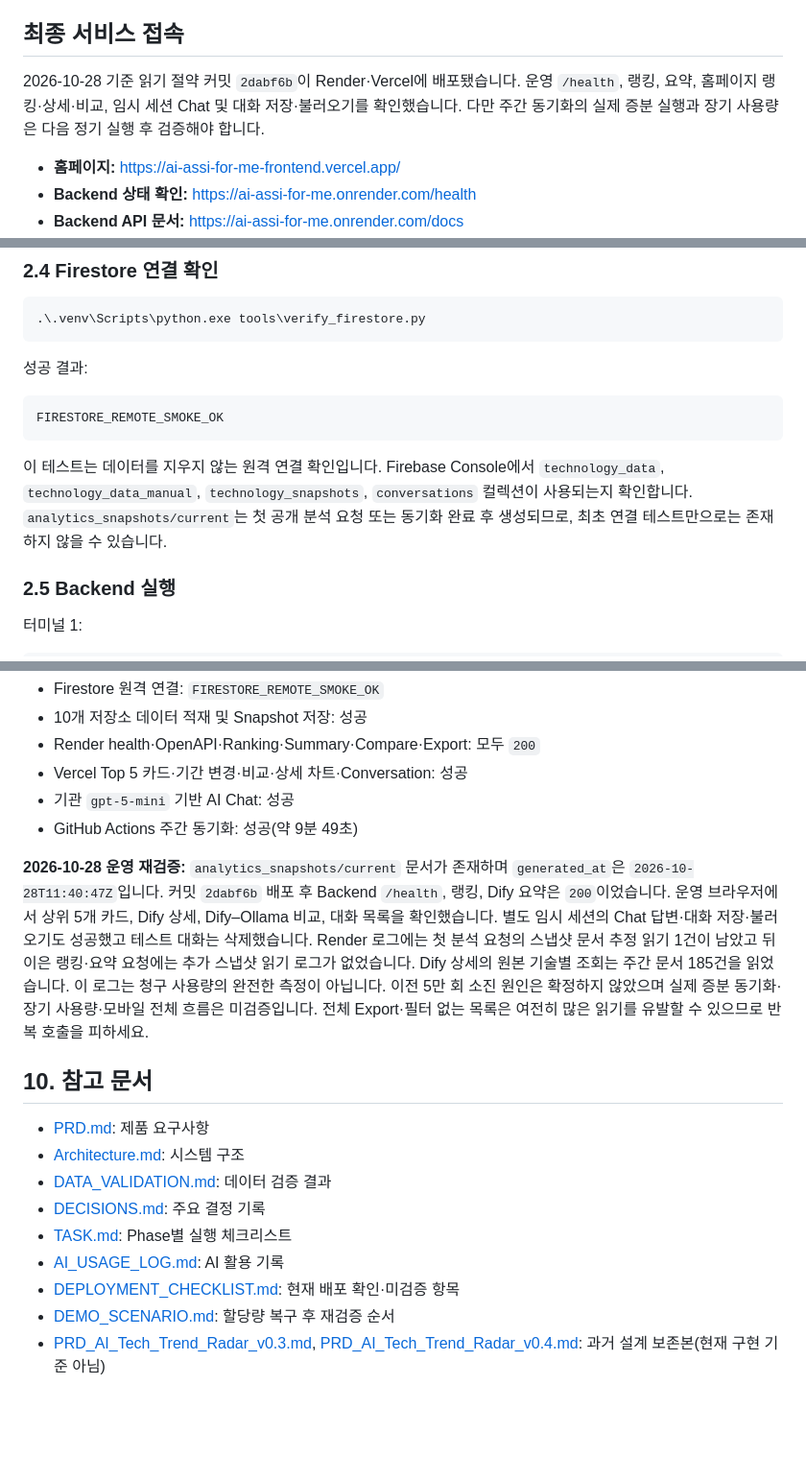
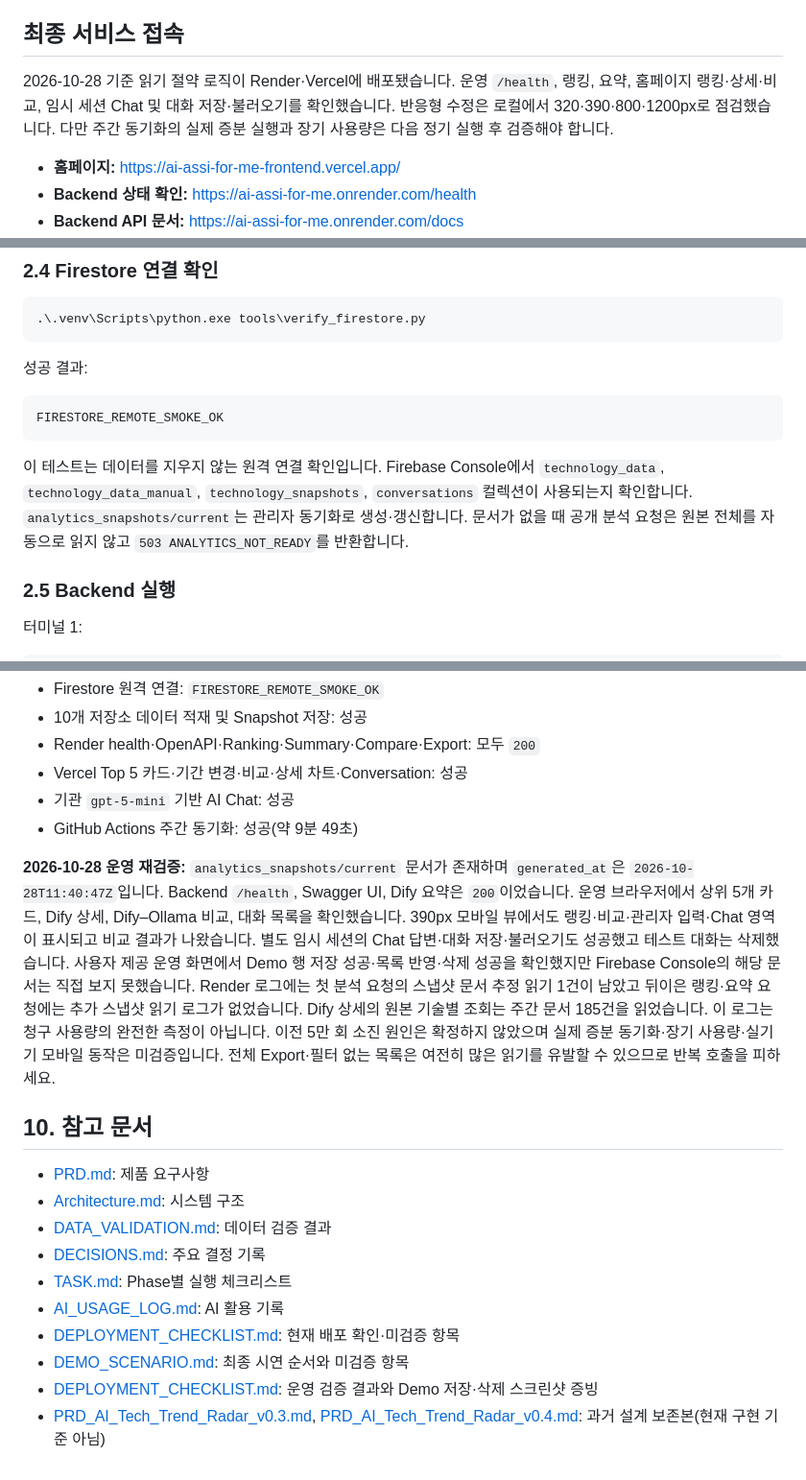
Before and after one commit to bomigrace-byte/ai-assi-for-me, a Markdown page: README.md, 3 parts joined by grey strips. Shown at 96% size. Drawn GitHub-style; blank space fills up the shorter version.

````diff
--- a/README.md
+++ b/README.md
@@ -4,7 +4,7 @@
 
 ## 최종 서비스 접속
 
-2026-10-28 기준 읽기 절약 커밋 `2dabf6b`이 Render·Vercel에 배포됐습니다. 운영 `/health`, 랭킹, 요약, 홈페이지 랭킹·상세·비교, 임시 세션 Chat 및 대화 저장·불러오기를 확인했습니다. 다만 주간 동기화의 실제 증분 실행과 장기 사용량은 다음 정기 실행 후 검증해야 합니다.
+2026-10-28 기준 읽기 절약 로직이 Render·Vercel에 배포됐습니다. 운영 `/health`, 랭킹, 요약, 홈페이지 랭킹·상세·비교, 임시 세션 Chat 및 대화 저장·불러오기를 확인했습니다. 반응형 수정은 로컬에서 320·390·800·1200px로 점검했습니다. 다만 주간 동기화의 실제 증분 실행과 장기 사용량은 다음 정기 실행 후 검증해야 합니다.
 
 - **홈페이지:** <https://ai-assi-for-me-frontend.vercel.app/>
 - **Backend 상태 확인:** <https://ai-assi-for-me.onrender.com/health>
@@ -90,7 +90,7 @@ OPENAI_MODEL=gpt-5-mini
 FIRESTORE_REMOTE_SMOKE_OK
 ```
 
-이 테스트는 데이터를 지우지 않는 원격 연결 확인입니다. Firebase Console에서 `technology_data`, `technology_data_manual`, `technology_snapshots`, `conversations` 컬렉션이 사용되는지 확인합니다. `analytics_snapshots/current`는 첫 공개 분석 요청 또는 동기화 완료 후 생성되므로, 최초 연결 테스트만으로는 존재하지 않을 수 있습니다.
+이 테스트는 데이터를 지우지 않는 원격 연결 확인입니다. Firebase Console에서 `technology_data`, `technology_data_manual`, `technology_snapshots`, `conversations` 컬렉션이 사용되는지 확인합니다. `analytics_snapshots/current`는 관리자 동기화로 생성·갱신합니다. 문서가 없을 때 공개 분석 요청은 원본 전체를 자동으로 읽지 않고 `503 ANALYTICS_NOT_READY`를 반환합니다.
 
 ### 2.5 Backend 실행
 
@@ -342,7 +342,7 @@ GitHub Actions가 주기적으로 보호된 API를 호출합니다. timeout, 재
 - 기관 `gpt-5-mini` 기반 AI Chat: 성공
 - GitHub Actions 주간 동기화: 성공(약 9분 49초)
 
-**2026-10-28 운영 재검증:** `analytics_snapshots/current` 문서가 존재하며 `generated_at`은 `2026-10-28T11:40:47Z`입니다. 커밋 `2dabf6b` 배포 후 Backend `/health`, 랭킹, Dify 요약은 `200`이었습니다. 운영 브라우저에서 상위 5개 카드, Dify 상세, Dify–Ollama 비교, 대화 목록을 확인했습니다. 별도 임시 세션의 Chat 답변·대화 저장·불러오기도 성공했고 테스트 대화는 삭제했습니다. Render 로그에는 첫 분석 요청의 스냅샷 문서 추정 읽기 1건이 남았고 뒤이은 랭킹·요약 요청에는 추가 스냅샷 읽기 로그가 없었습니다. Dify 상세의 원본 기술별 조회는 주간 문서 185건을 읽었습니다. 이 로그는 청구 사용량의 완전한 측정이 아닙니다. 이전 5만 회 소진 원인은 확정하지 않았으며 실제 증분 동기화·장기 사용량·모바일 전체 흐름은 미검증입니다. 전체 Export·필터 없는 목록은 여전히 많은 읽기를 유발할 수 있으므로 반복 호출을 피하세요.
+**2026-10-28 운영 재검증:** `analytics_snapshots/current` 문서가 존재하며 `generated_at`은 `2026-10-28T11:40:47Z`입니다. Backend `/health`, Swagger UI, Dify 요약은 `200`이었습니다. 운영 브라우저에서 상위 5개 카드, Dify 상세, Dify–Ollama 비교, 대화 목록을 확인했습니다. 390px 모바일 뷰에서도 랭킹·비교·관리자 입력·Chat 영역이 표시되고 비교 결과가 나왔습니다. 별도 임시 세션의 Chat 답변·대화 저장·불러오기도 성공했고 테스트 대화는 삭제했습니다. 사용자 제공 운영 화면에서 Demo 행 저장 성공·목록 반영·삭제 성공을 확인했지만 Firebase Console의 해당 문서는 직접 보지 못했습니다. Render 로그에는 첫 분석 요청의 스냅샷 문서 추정 읽기 1건이 남았고 뒤이은 랭킹·요약 요청에는 추가 스냅샷 읽기 로그가 없었습니다. Dify 상세의 원본 기술별 조회는 주간 문서 185건을 읽었습니다. 이 로그는 청구 사용량의 완전한 측정이 아닙니다. 이전 5만 회 소진 원인은 확정하지 않았으며 실제 증분 동기화·장기 사용량·실기기 모바일 동작은 미검증입니다. 전체 Export·필터 없는 목록은 여전히 많은 읽기를 유발할 수 있으므로 반복 호출을 피하세요.
 
 ## 10. 참고 문서
 
@@ -353,5 +353,6 @@ GitHub Actions가 주기적으로 보호된 API를 호출합니다. timeout, 재
 - [TASK.md](TASK.md): Phase별 실행 체크리스트
 - [AI_USAGE_LOG.md](AI_USAGE_LOG.md): AI 활용 기록
 - [DEPLOYMENT_CHECKLIST.md](DEPLOYMENT_CHECKLIST.md): 현재 배포 확인·미검증 항목
-- [DEMO_SCENARIO.md](DEMO_SCENARIO.md): 할당량 복구 후 재검증 순서
+- [DEMO_SCENARIO.md](DEMO_SCENARIO.md): 최종 시연 순서와 미검증 항목
+- [DEPLOYMENT_CHECKLIST.md](DEPLOYMENT_CHECKLIST.md): 운영 검증 결과와 Demo 저장·삭제 스크린샷 증빙
 - [PRD_AI_Tech_Trend_Radar_v0.3.md](PRD_AI_Tech_Trend_Radar_v0.3.md), [PRD_AI_Tech_Trend_Radar_v0.4.md](PRD_AI_Tech_Trend_Radar_v0.4.md): 과거 설계 보존본(현재 구현 기준 아님)
````
Also changed, not shown: other parts of README.md (+1 -1 lines), DEMO_SCENARIO.md (+10 -20 lines), DEPLOYMENT_CHECKLIST.md (+33 -26 lines), evidence/2026-10-28-demo-deleted.png (added), evidence/2026-10-28-demo-saved.png (added), 4 other files.
